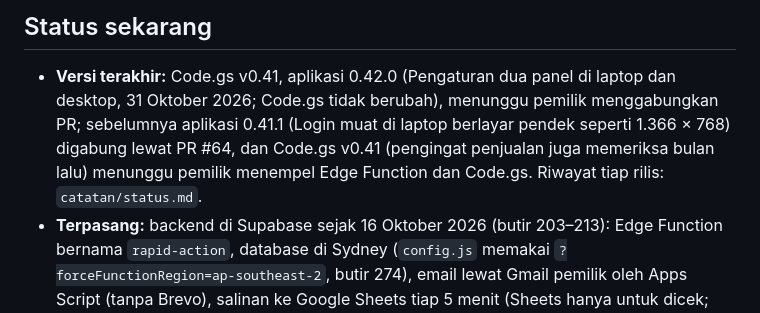
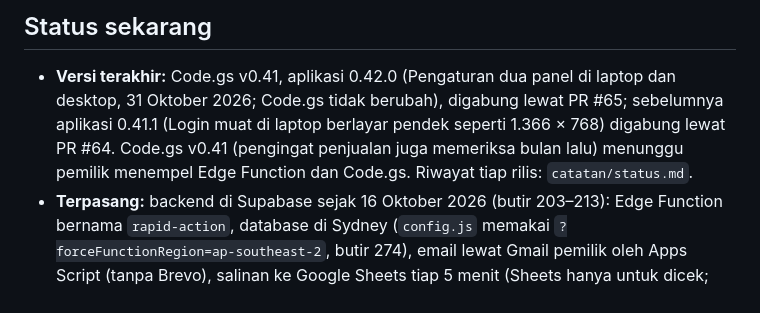
Before and after one commit to lokadhana11-lang/inventoryku, a Markdown page: CLAUDE.md, the part around the change. GitHub-like rendering.

Commit message:
Status: aplikasi 0.42.0 (Pengaturan dua panel) sudah digabung lewat PR #65
Co-Authored-By: Claude Opus 5.5 <noreply@anthropic.com>
Claude-Session: https://claude.ai/code/session_01MorvTkc81GoBib77vf4rxK

```diff
--- a/CLAUDE.md
+++ b/CLAUDE.md
@@ -116,9 +116,9 @@ sistem yang berlaku. Hal yang tidak diatur: pilih yang paling sederhana dan cata
 ## Status sekarang
 
 - **Versi terakhir:** Code.gs v0.41, aplikasi 0.42.0 (Pengaturan dua panel di laptop dan desktop, 31 Oktober 2026; Code.gs tidak
-  berubah), menunggu pemilik menggabungkan PR; sebelumnya aplikasi 0.41.1 (Login muat di laptop berlayar pendek seperti 1.366 × 768)
-  digabung lewat PR #64, dan Code.gs v0.41 (pengingat penjualan juga memeriksa bulan lalu) menunggu pemilik menempel Edge Function
-  dan Code.gs. Riwayat tiap rilis: `catatan/status.md`.
+  berubah), digabung lewat PR #65; sebelumnya aplikasi 0.41.1 (Login muat di laptop berlayar pendek seperti 1.366 × 768) digabung
+  lewat PR #64. Code.gs v0.41 (pengingat penjualan juga memeriksa bulan lalu) menunggu pemilik menempel Edge Function dan Code.gs.
+  Riwayat tiap rilis: `catatan/status.md`.
 - **Terpasang:** backend di Supabase sejak 16 Oktober 2026 (butir 203–213): Edge Function bernama `rapid-action`, database di
   Sydney (`config.js` memakai `?forceFunctionRegion=ap-southeast-2`, butir 274), email lewat Gmail pemilik oleh Apps Script (tanpa
   Brevo), salinan ke Google Sheets tiap 5 menit (Sheets hanya untuk dicek; ketikan langsung tertimpa), jadwal pg_cron.
```
Also changed, not shown: catatan/status.md (+1 -1 lines).
